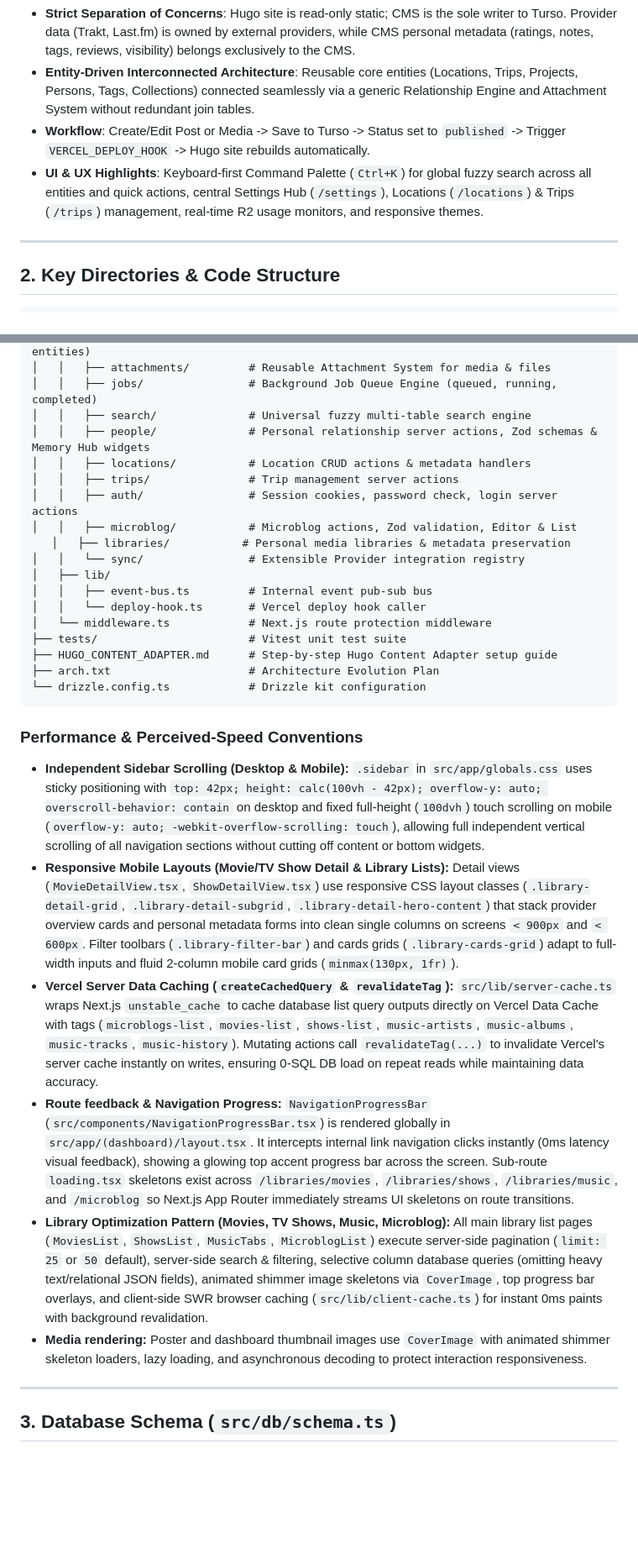
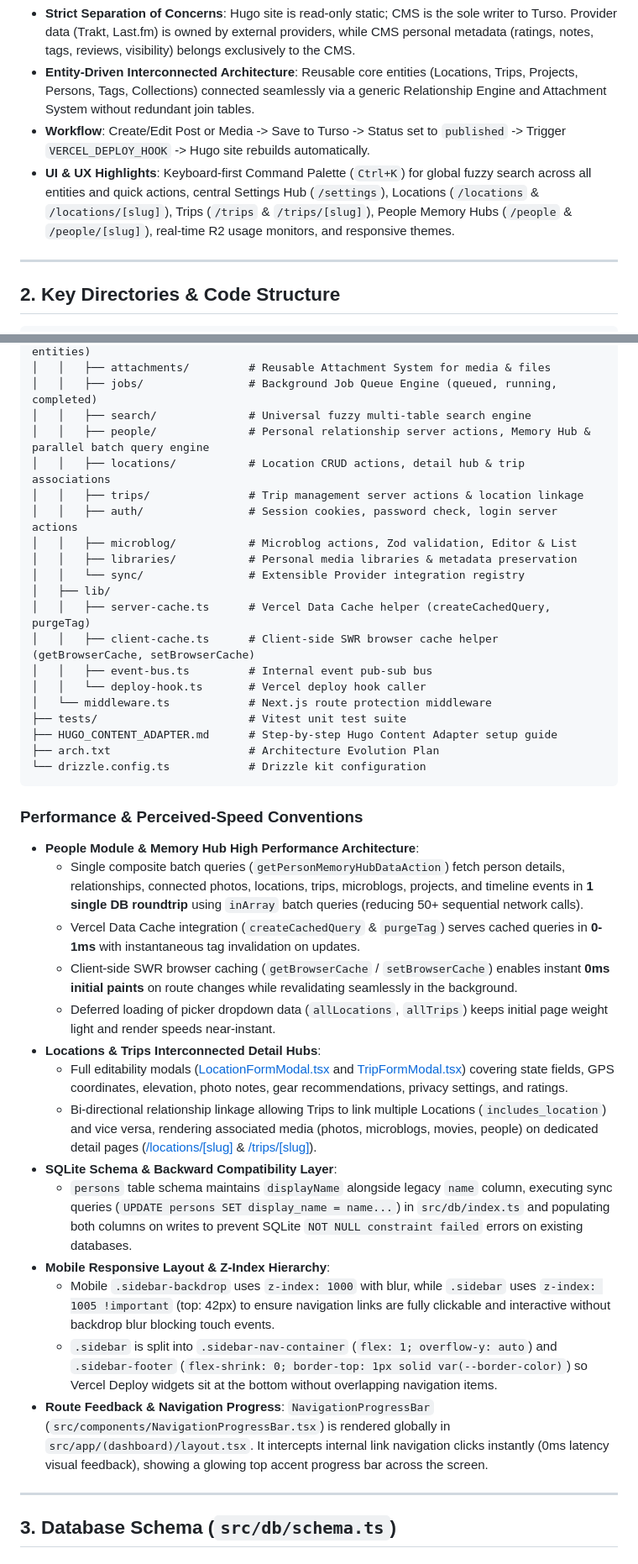
Before and after one commit to blackpiratelive/admin-cms, a Markdown page: AI_HANDOFF.md, 2 parts joined by grey strips. Shown at 84% size. Rendered like a GitHub page; blank space fills up the shorter version.

Commit message:
docs: update AI_HANDOFF.md blueprint with latest performance features, memory hub single-batch query architecture, and guidelines

```diff
--- a/AI_HANDOFF.md
+++ b/AI_HANDOFF.md
@@ -13,7 +14,7 @@ This repository is **`admin-cms`**, a private, single-user **Personal Knowledge
 - **Strict Separation of Concerns**: Hugo site is read-only static; CMS is the sole writer to Turso. Provider data (Trakt, Last.fm) is owned by external providers, while CMS personal metadata (ratings, notes, tags, reviews, visibility) belongs exclusively to the CMS.
 - **Entity-Driven Interconnected Architecture**: Reusable core entities (Locations, Trips, Projects, Persons, Tags, Collections) connected seamlessly via a generic Relationship Engine and Attachment System without redundant join tables.
 - **Workflow**: Create/Edit Post or Media -> Save to Turso -> Status set to `published` -> Trigger `VERCEL_DEPLOY_HOOK` -> Hugo site rebuilds automatically.
-- **UI & UX Highlights**: Keyboard-first Command Palette (`Ctrl+K`) for global fuzzy search across all entities and quick actions, central Settings Hub (`/settings`), Locations (`/locations`) & Trips (`/trips`) management, real-time R2 usage monitors, and responsive themes.
+- **UI & UX Highlights**: Keyboard-first Command Palette (`Ctrl+K`) for global fuzzy search across all entities and quick actions, central Settings Hub (`/settings`), Locations (`/locations` & `/locations/[slug]`), Trips (`/trips` & `/trips/[slug]`), People Memory Hubs (`/people` & `/people/[slug]`), real-time R2 usage monitors, and responsive themes.
 
 ---
 
@@ -46,14 +47,16 @@ admin-cms/
 │   │   ├── attachments/         # Reusable Attachment System for media & files
 │   │   ├── jobs/                # Background Job Queue Engine (queued, running, completed)
 │   │   ├── search/              # Universal fuzzy multi-table search engine
-│   │   ├── people/              # Personal relationship server actions, Zod schemas & Memory Hub widgets
-│   │   ├── locations/           # Location CRUD actions & metadata handlers
-│   │   ├── trips/               # Trip management server actions
+│   │   ├── people/              # Personal relationship server actions, Memory Hub & parallel batch query engine
+│   │   ├── locations/           # Location CRUD actions, detail hub & trip associations
+│   │   ├── trips/               # Trip management server actions & location linkage
 │   │   ├── auth/                # Session cookies, password check, login server actions
 │   │   ├── microblog/           # Microblog actions, Zod validation, Editor & List
-   │   ├── libraries/           # Personal media libraries & metadata preservation
+│   │   ├── libraries/           # Personal media libraries & metadata preservation
 │   │   └── sync/                # Extensible Provider integration registry
 │   ├── lib/
+│   │   ├── server-cache.ts      # Vercel Data Cache helper (createCachedQuery, purgeTag)
+│   │   ├── client-cache.ts      # Client-side SWR browser cache helper (getBrowserCache, setBrowserCache)
 │   │   ├── event-bus.ts         # Internal event pub-sub bus
 │   │   └── deploy-hook.ts       # Vercel deploy hook caller
 │   └── middleware.ts            # Next.js route protection middleware
@@ -65,12 +68,20 @@ admin-cms/
 
 ### Performance & Perceived-Speed Conventions
 
-- **Independent Sidebar Scrolling (Desktop & Mobile):** `.sidebar` in `src/app/globals.css` uses sticky positioning with `top: 42px; height: calc(100vh - 42px); overflow-y: auto; overscroll-behavior: contain` on desktop and fixed full-height (`100dvh`) touch scrolling on mobile (`overflow-y: auto; -webkit-overflow-scrolling: touch`), allowing full independent vertical scrolling of all navigation sections without cutting off content or bottom widgets.
-- **Responsive Mobile Layouts (Movie/TV Show Detail & Library Lists):** Detail views (`MovieDetailView.tsx`, `ShowDetailView.tsx`) use responsive CSS layout classes (`.library-detail-grid`, `.library-detail-subgrid`, `.library-detail-hero-content`) that stack provider overview cards and personal metadata forms into clean single columns on screens `< 900px` and `< 600px`. Filter toolbars (`.library-filter-bar`) and cards grids (`.library-cards-grid`) adapt to full-width inputs and fluid 2-column mobile card grids (`minmax(130px, 1fr)`).
-- **Vercel Server Data Caching (`createCachedQuery` & `revalidateTag`):** `src/lib/server-cache.ts` wraps Next.js `unstable_cache` to cache database list query outputs directly on Vercel Data Cache with tags (`microblogs-list`, `movies-list`, `shows-list`, `music-artists`, `music-albums`, `music-tracks`, `music-history`). Mutating actions call `revalidateTag(...)` to invalidate Vercel's server cache instantly on writes, ensuring 0-SQL DB load on repeat reads while maintaining data accuracy.
-- **Route feedback & Navigation Progress:** `NavigationProgressBar` (`src/components/NavigationProgressBar.tsx`) is rendered globally in `src/app/(dashboard)/layout.tsx`. It intercepts internal link navigation clicks instantly (0ms latency visual feedback), showing a glowing top accent progress bar across the screen. Sub-route `loading.tsx` skeletons exist across `/libraries/movies`, `/libraries/shows`, `/libraries/music`, and `/microblog` so Next.js App Router immediately streams UI skeletons on route transitions.
-- **Library Optimization Pattern (Movies, TV Shows, Music, Microblog):** All main library list pages (`MoviesList`, `ShowsList`, `MusicTabs`, `MicroblogList`) execute server-side pagination (`limit: 25` or `50` default), server-side search & filtering, selective column database queries (omitting heavy text/relational JSON fields), animated shimmer image skeletons via `CoverImage`, top progress bar overlays, and client-side SWR browser caching (`src/lib/client-cache.ts`) for instant 0ms paints with background revalidation.
-- **Media rendering:** Poster and dashboard thumbnail images use `CoverImage` with animated shimmer skeleton loaders, lazy loading, and asynchronous decoding to protect interaction responsiveness.
+- **People Module & Memory Hub High Performance Architecture**:
+  - Single composite batch queries (`getPersonMemoryHubDataAction`) fetch person details, relationships, connected photos, locations, trips, microblogs, projects, and timeline events in **1 single DB roundtrip** using `inArray` batch queries (reducing 50+ sequential network calls).
+  - Vercel Data Cache integration (`createCachedQuery` & `purgeTag`) serves cached queries in **0-1ms** with instantaneous tag invalidation on updates.
+  - Client-side SWR browser caching (`getBrowserCache` / `setBrowserCache`) enables instant **0ms initial paints** on route changes while revalidating seamlessly in the background.
+  - Deferred loading of picker dropdown data (`allLocations`, `allTrips`) keeps initial page weight light and render speeds near-instant.
+- **Locations & Trips Interconnected Detail Hubs**:
+  - Full editability modals ([LocationFormModal.tsx](file:///home/dog/git/admin-cms/src/features/locations/components/LocationFormModal.tsx) and [TripFormModal.tsx](file:///home/dog/git/admin-cms/src/features/trips/components/TripFormModal.tsx)) covering state fields, GPS coordinates, elevation, photo notes, gear recommendations, privacy settings, and ratings.
+  - Bi-directional relationship linkage allowing Trips to link multiple Locations (`includes_location`) and vice versa, rendering associated media (photos, microblogs, movies, people) on dedicated detail pages ([/locations/[slug]](file:///home/dog/git/admin-cms/src/app/(dashboard)/locations/[slug]/page.tsx) & [/trips/[slug]](file:///home/dog/git/admin-cms/src/app/(dashboard)/trips/[slug]/page.tsx)).
+- **SQLite Schema & Backward Compatibility Layer**:
+  - `persons` table schema maintains `displayName` alongside legacy `name` column, executing sync queries (`UPDATE persons SET display_name = name...`) in `src/db/index.ts` and populating both columns on writes to prevent SQLite `NOT NULL constraint failed` errors on existing databases.
+- **Mobile Responsive Layout & Z-Index Hierarchy**:
+  - Mobile `.sidebar-backdrop` uses `z-index: 1000` with blur, while `.sidebar` uses `z-index: 1005 !important` (top: 42px) to ensure navigation links are fully clickable and interactive without backdrop blur blocking touch events.
+  - `.sidebar` is split into `.sidebar-nav-container` (`flex: 1; overflow-y: auto`) and `.sidebar-footer` (`flex-shrink: 0; border-top: 1px solid var(--border-color)`) so Vercel Deploy widgets sit at the bottom without overlapping navigation items.
+- **Route Feedback & Navigation Progress**: `NavigationProgressBar` (`src/components/NavigationProgressBar.tsx`) is rendered globally in `src/app/(dashboard)/layout.tsx`. It intercepts internal link navigation clicks instantly (0ms latency visual feedback), showing a glowing top accent progress bar across the screen.
 
 ---
 
```
Also changed, not shown: other parts of AI_HANDOFF.md (+5 -16 lines).
